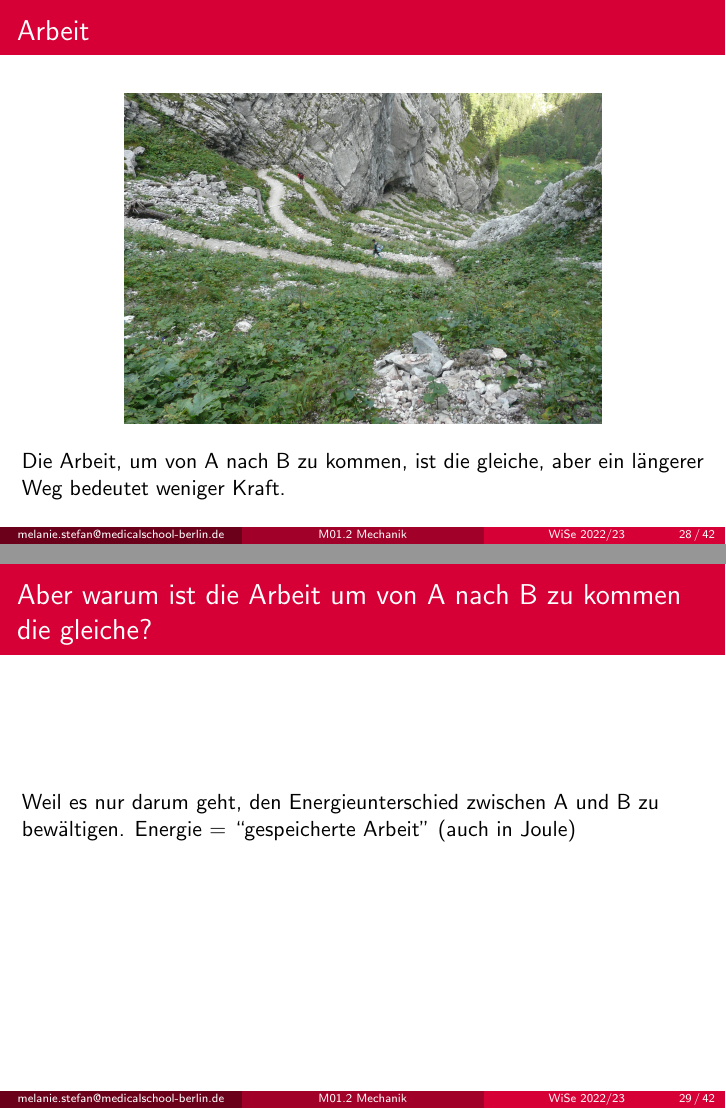
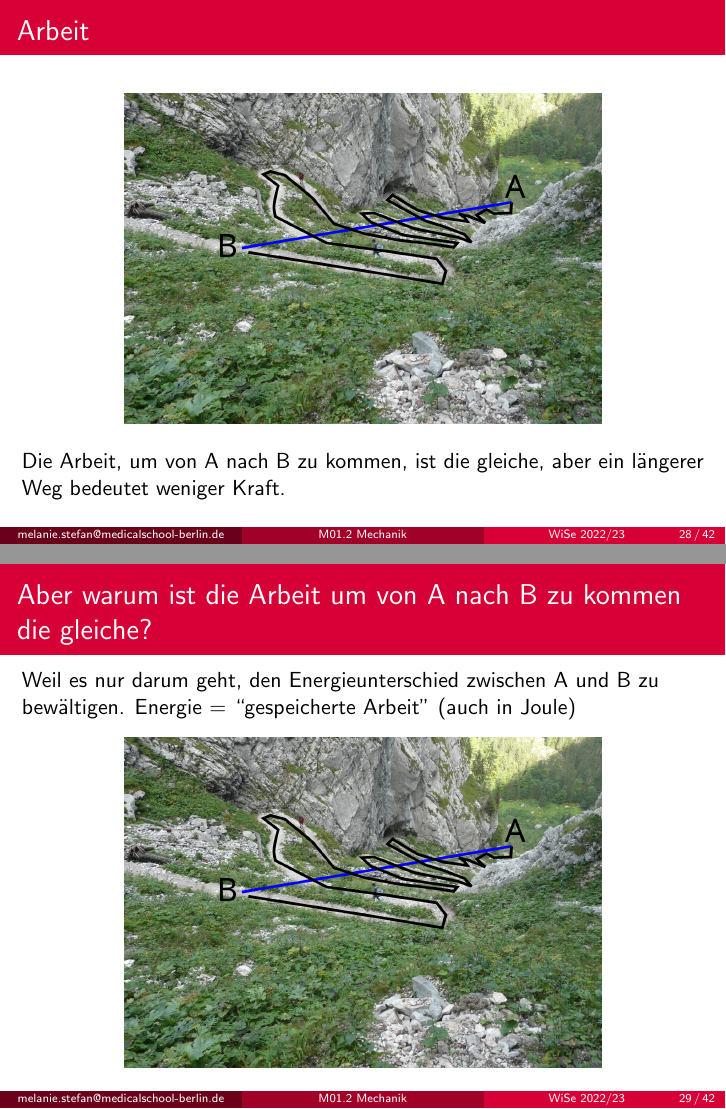
Before and after one commit to MelanieIStefan/M01.2_Mechanik, LaTeX slides (M01.2_Mechanik.tex): pages 35 and 37 of 52 before the commit and pages 36 and 38 of 53 after it, joined at a grey line. Compiled offline with pdfLaTeX.

Commit message:
Bessere (kleinere) Version vom Serpentinenbild

```diff
--- a/M01.2_Mechanik.tex
+++ b/M01.2_Mechanik.tex
@@ -530,7 +530,7 @@ Einheit: Newton\(\times\)meter (Nm) = Joule (J)
 
 \begin{center}
 \includegraphics<1>[width=0.7\textwidth]{serpentine.jpg}
-%% \includegraphics<2>[width=0.7\textwidth]{serpentine_anno.png}
+\includegraphics<2>[width=0.7\textwidth]{serpentine_anno.png}
 \end{center}
 
 Die Arbeit, um von A nach B zu kommen, ist die gleiche, aber ein längerer Weg bedeutet weniger Kraft.
@@ -547,7 +547,7 @@ Weil es nur darum geht, den Energieunterschied zwischen A und B zu bewältigen.
 \pause
 
 \begin{center}
-%% \includegraphics[width=0.7\textwidth]{/home/melanie/Work/pictures/physics/serpentine_anno.png}
+\includegraphics[width=0.7\textwidth]{serpentine_anno.png}
 \end{center}
 
 
```
Also changed, not shown: serpentine_anno.png (added), M01.2_Mechanik.tex (2 more changed lines).
